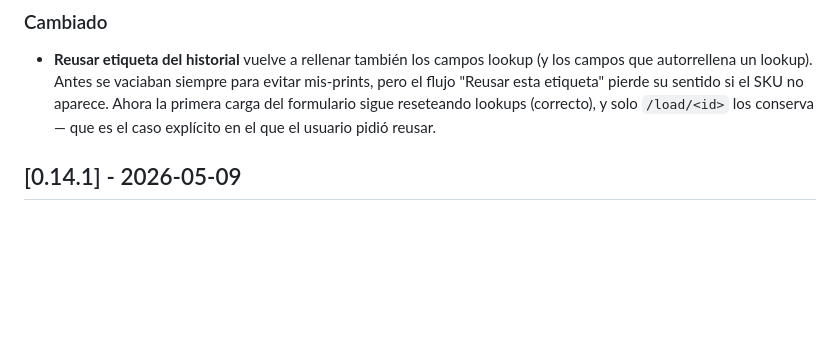
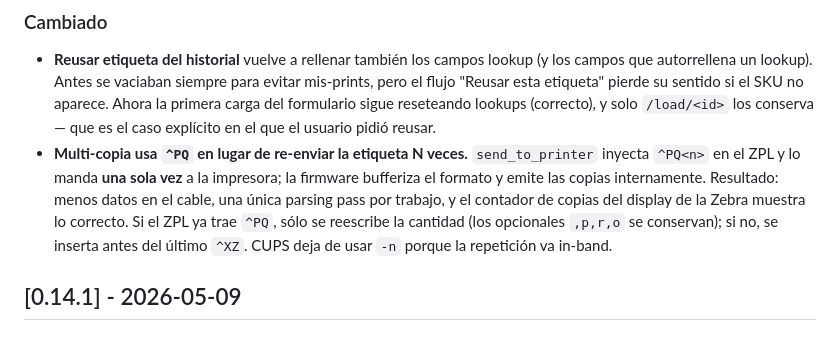
Before and after one commit to fcopuerto/doctor-zebra, a Markdown page: CHANGELOG.md, the part around the change. GitHub-like rendering; blank space fills up the shorter version.

Commit message:
Document ^PQ multi-copy change in 0.14.2 changelog
Co-Authored-By: Claude Opus 4.7 (1M context) <noreply@anthropic.com>

```diff
--- a/CHANGELOG.md
+++ b/CHANGELOG.md
@@ -29,6 +29,15 @@ el versionado adopta [Semantic Versioning](https://semver.org/lang/es/).
   carga del formulario sigue reseteando lookups (correcto), y solo
   `/load/<id>` los conserva — que es el caso explícito en el que el
   usuario pidió reusar.
+- **Multi-copia usa `^PQ` en lugar de re-enviar la etiqueta N veces.**
+  `send_to_printer` inyecta `^PQ<n>` en el ZPL y lo manda **una sola
+  vez** a la impresora; la firmware bufferiza el formato y emite las
+  copias internamente. Resultado: menos datos en el cable, una única
+  parsing pass por trabajo, y el contador de copias del display de la
+  Zebra muestra lo correcto. Si el ZPL ya trae `^PQ`, sólo se reescribe
+  la cantidad (los opcionales `,p,r,o` se conservan); si no, se inserta
+  antes del último `^XZ`. CUPS deja de usar `-n` porque la repetición
+  va in-band.
 
 ## [0.14.1] - 2026-05-09
 
```
